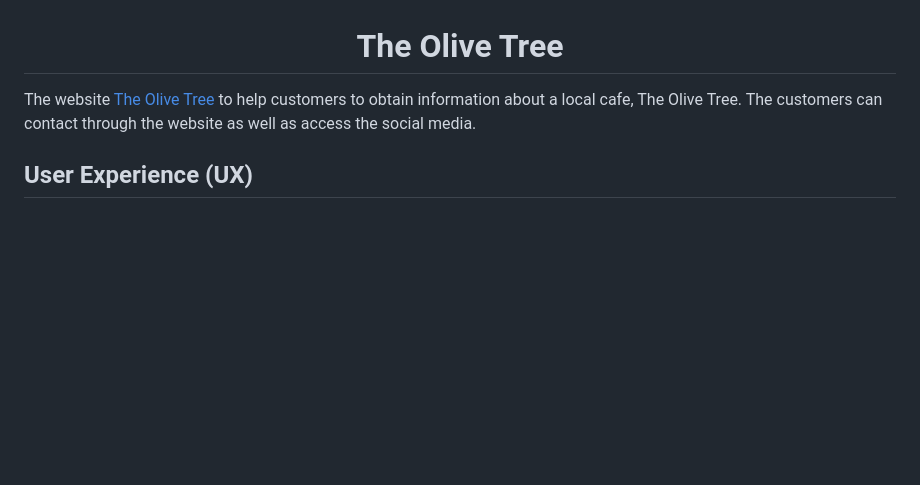
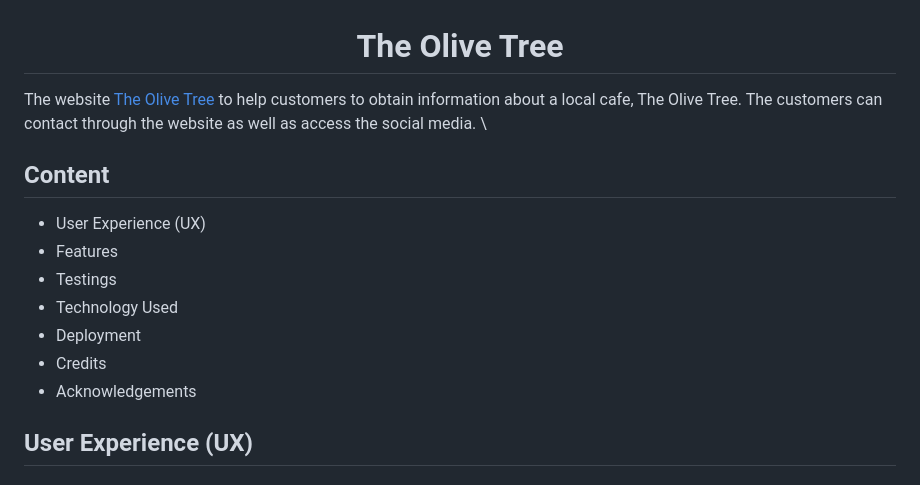
Before and after one commit to rafaelallan/the-olive-tree, a Markdown page: README.md, the part around the change. Drawn GitHub-style; blank space fills up the shorter version.

```diff
--- a/README.md
+++ b/README.md
@@ -1,6 +1,17 @@
 <h1 align="center">The Olive Tree</h1>
 
-The website [The Olive Tree](https://github.com/rafaelallan/the-olive-tree) to help customers to obtain information about a local cafe, The Olive Tree. The customers can contact through the website as well as access the social media.
+The website [The Olive Tree](https://rafaelallan.github.io/the-olive-tree/) to help customers to obtain information about a local cafe, The Olive Tree. The customers can contact through the website as well as access the social media.
+\
+## Content
+
+* User Experience (UX)
+* Features
+* Testings
+* Technology Used
+* Deployment
+* Credits
+* Acknowledgements
+
 
 ## User Experience (UX)
 
```
